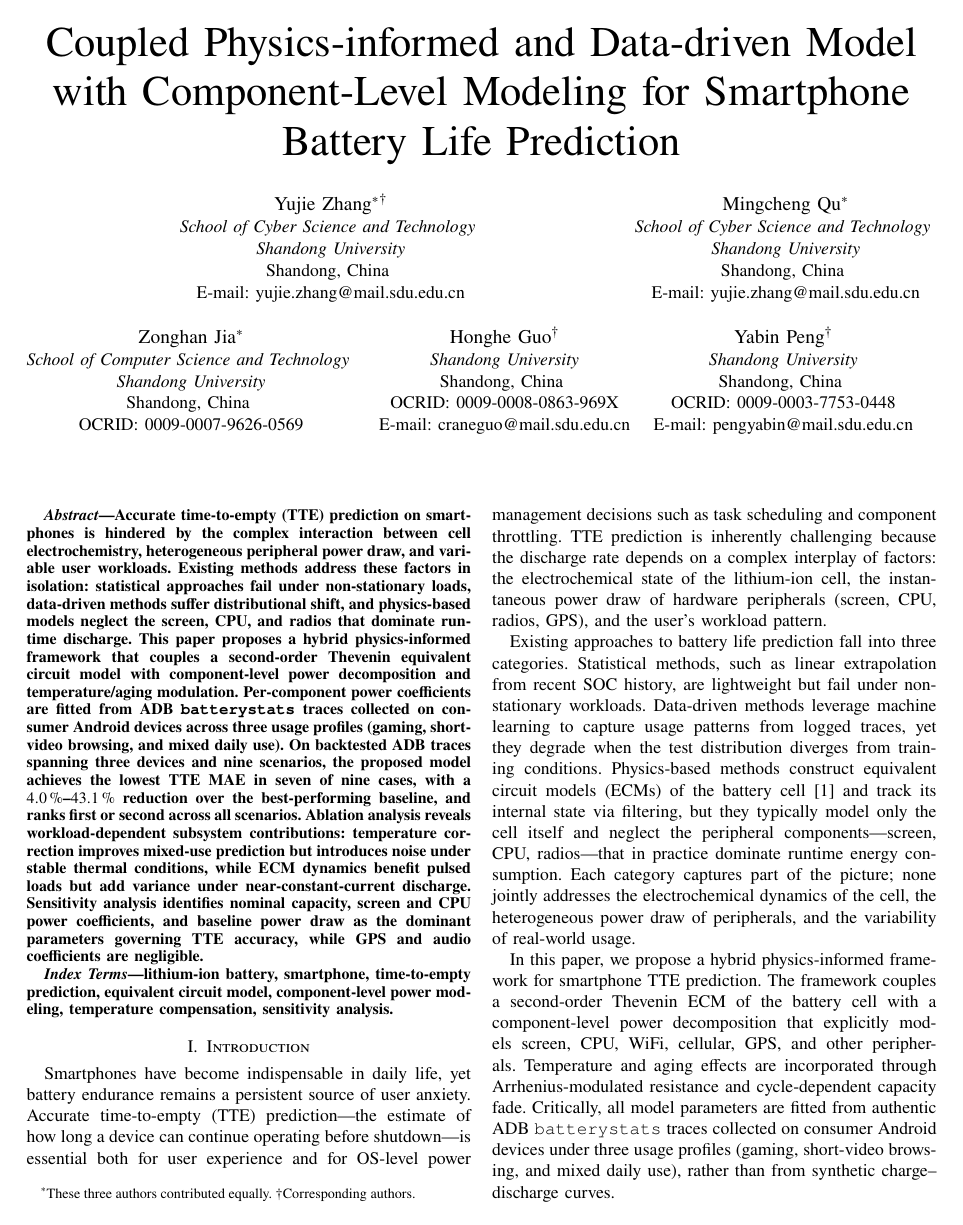
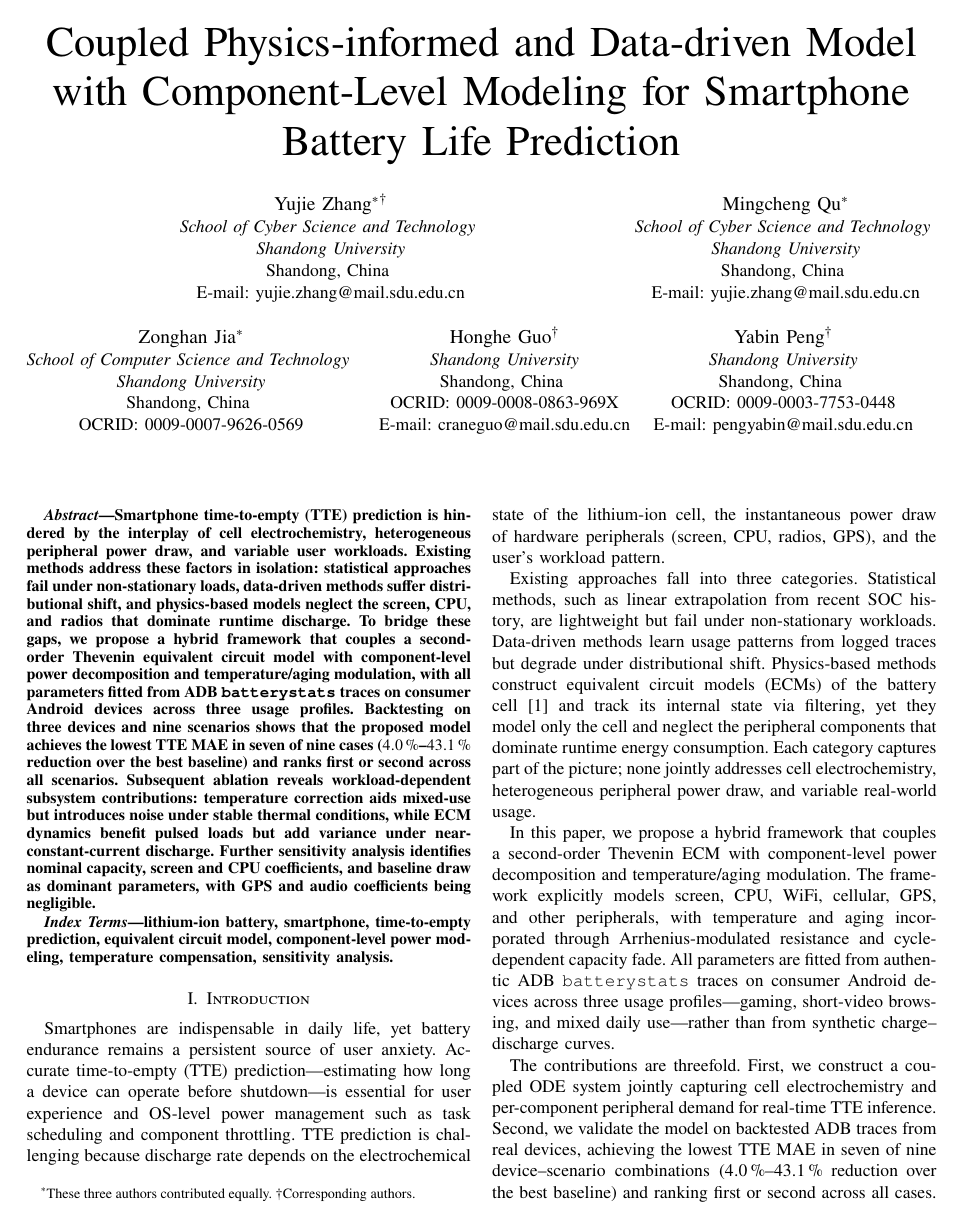
Before and after one commit to Zyphoriate/CETUS, a LaTeX paper (icce_berlin_2026.tex): page 1 of 7 before the commit and page 1 of 6 after it. Compiled offline with pdfLaTeX; a missing font is replaced by an installed copy or a similar font; a LaTeX package or settings file that is missing is left out.

Commit message:
compressed intro & abstract

```diff
--- a/icce_berlin_2026.tex
+++ b/icce_berlin_2026.tex
@@ -57,7 +57,7 @@ E-mail: pengyabin@mail.sdu.edu.cn}
 \maketitle
 
 \begin{abstract}
-Accurate time-to-empty (TTE) prediction on smartphones is hindered by the complex interaction between cell electrochemistry, heterogeneous peripheral power draw, and variable user workloads. Existing methods address these factors in isolation: statistical approaches fail under non-stationary loads, data-driven methods suffer distributional shift, and physics-based models neglect the screen, CPU, and radios that dominate runtime discharge. This paper proposes a hybrid physics-informed framework that couples a second-order Thevenin equivalent circuit model with component-level power decomposition and temperature/aging modulation. Per-component power coefficients are fitted from ADB \texttt{batterystats} traces collected on consumer Android devices across three usage profiles (gaming, short-video browsing, and mixed daily use). On backtested ADB traces spanning three devices and nine scenarios, the proposed model achieves the lowest TTE MAE in seven of nine cases, with a \SI{4.0}{\percent}--\SI{43.1}{\percent} reduction over the best-performing baseline, and ranks first or second across all scenarios. Ablation analysis reveals workload-dependent subsystem contributions: temperature correction improves mixed-use prediction but introduces noise under stable thermal conditions, while ECM dynamics benefit pulsed loads but add variance under near-constant-current discharge. Sensitivity analysis identifies nominal capacity, screen and CPU power coefficients, and baseline power draw as the dominant parameters governing TTE accuracy, while GPS and audio coefficients are negligible.
+Smartphone time-to-empty (TTE) prediction is hindered by the interplay of cell electrochemistry, heterogeneous peripheral power draw, and variable user workloads. Existing methods address these factors in isolation: statistical approaches fail under non-stationary loads, data-driven methods suffer distributional shift, and physics-based models neglect the screen, CPU, and radios that dominate runtime discharge. To bridge these gaps, we propose a hybrid framework that couples a second-order Thevenin equivalent circuit model with component-level power decomposition and temperature/aging modulation, with all parameters fitted from ADB \texttt{batterystats} traces on consumer Android devices across three usage profiles. Backtesting on three devices and nine scenarios shows that the proposed model achieves the lowest TTE MAE in seven of nine cases (\SI{4.0}{\percent}--\SI{43.1}{\percent} reduction over the best baseline) and ranks first or second across all scenarios. Subsequent ablation reveals workload-dependent subsystem contributions: temperature correction aids mixed-use but introduces noise under stable thermal conditions, while ECM dynamics benefit pulsed loads but add variance under near-constant-current discharge. Further sensitivity analysis identifies nominal capacity, screen and CPU coefficients, and baseline draw as dominant parameters, with GPS and audio coefficients being negligible.
 \end{abstract}
 
 \begin{IEEEkeywords}
@@ -70,13 +70,13 @@ lithium-ion battery, smartphone, time-to-empty prediction, equivalent circuit mo
 
 \section{Introduction}
 
-Smartphones have become indispensable in daily life, yet battery endurance remains a persistent source of user anxiety. Accurate time-to-empty (TTE) prediction—the estimate of how long a device can continue operating before shutdown—is essential both for user experience and for OS-level power management decisions such as task scheduling and component throttling. TTE prediction is inherently challenging because the discharge rate depends on a complex interplay of factors: the electrochemical state of the lithium-ion cell, the instantaneous power draw of hardware peripherals (screen, CPU, radios, GPS), and the user's workload pattern.
+Smartphones are indispensable in daily life, yet battery endurance remains a persistent source of user anxiety. Accurate time-to-empty (TTE) prediction—estimating how long a device can operate before shutdown—is essential for user experience and OS-level power management such as task scheduling and component throttling. TTE prediction is challenging because discharge rate depends on the electrochemical state of the lithium-ion cell, the instantaneous power draw of hardware peripherals (screen, CPU, radios, GPS), and the user's workload pattern.
 
-Existing approaches to battery life prediction fall into three categories. Statistical methods, such as linear extrapolation from recent SOC history, are lightweight but fail under non-stationary workloads. Data-driven methods leverage machine learning to capture usage patterns from logged traces, yet they degrade when the test distribution diverges from training conditions. Physics-based methods construct equivalent circuit models (ECMs) of the battery cell~\cite{HU2012359} and track its internal state via filtering, but they typically model only the cell itself and neglect the peripheral components—screen, CPU, radios—that in practice dominate runtime energy consumption. Each category captures part of the picture; none jointly addresses the electrochemical dynamics of the cell, the heterogeneous power draw of peripherals, and the variability of real-world usage.
+Existing approaches fall into three categories. Statistical methods, such as linear extrapolation from recent SOC history, are lightweight but fail under non-stationary workloads. Data-driven methods learn usage patterns from logged traces but degrade under distributional shift. Physics-based methods construct equivalent circuit models (ECMs) of the battery cell~\cite{HU2012359} and track its internal state via filtering, yet they model only the cell and neglect the peripheral components that dominate runtime energy consumption. Each category captures part of the picture; none jointly addresses cell electrochemistry, heterogeneous peripheral power draw, and variable real-world usage.
 
-In this paper, we propose a hybrid physics-informed framework for smartphone TTE prediction. The framework couples a second-order Thevenin ECM of the battery cell with a component-level power decomposition that explicitly models screen, CPU, WiFi, cellular, GPS, and other peripherals. Temperature and aging effects are incorporated through Arrhenius-modulated resistance and cycle-dependent capacity fade. Critically, all model parameters are fitted from authentic ADB \texttt{batterystats} traces collected on consumer Android devices under three usage profiles (gaming, short-video browsing, and mixed daily use), rather than from synthetic charge--discharge curves.
+In this paper, we propose a hybrid framework that couples a second-order Thevenin ECM with component-level power decomposition and temperature/aging modulation. The framework explicitly models screen, CPU, WiFi, cellular, GPS, and other peripherals, with temperature and aging incorporated through Arrhenius-modulated resistance and cycle-dependent capacity fade. All parameters are fitted from authentic ADB \texttt{batterystats} traces on consumer Android devices across three usage profiles---gaming, short-video browsing, and mixed daily use---rather than from synthetic charge--discharge curves.
 
-The principal contributions of this paper are threefold. First, we construct a coupled ODE system that jointly captures cell electrochemistry and per-component peripheral demand, providing a unified discharge model suitable for real-time TTE inference. Second, we validate the model on backtested ADB traces from real devices, achieving the lowest TTE MAE in seven of nine device--scenario combinations with a \SI{4.0}{\percent}--\SI{43.1}{\percent} reduction over the best-performing baseline, and ranking first or second across all nine cases. Third, through systematic ablation and sensitivity analyses, we quantify the contribution of each modelling subsystem and identify $Q_{\max}$, $\alpha_{\mathrm{scr}}$, $\alpha_{\mathrm{cpu}}$, and $P_{\mathrm{base}}$ as the dominant parameters governing TTE accuracy, offering practical guidance for per-device calibration.
+The contributions are threefold. First, we construct a coupled ODE system jointly capturing cell electrochemistry and per-component peripheral demand for real-time TTE inference. Second, we validate the model on backtested ADB traces from real devices, achieving the lowest TTE MAE in seven of nine device--scenario combinations (\SI{4.0}{\percent}--\SI{43.1}{\percent} reduction over the best baseline) and ranking first or second across all cases. Third, our subsequent ablation and sensitivity analyses quantify each subsystem's contribution and identify $Q_{\max}$, $\alpha_{\mathrm{scr}}$, $\alpha_{\mathrm{cpu}}$, and $P_{\mathrm{base}}$ as the dominant parameters governing TTE accuracy, offering practical guidance for per-device calibration.
 
 
 
```
